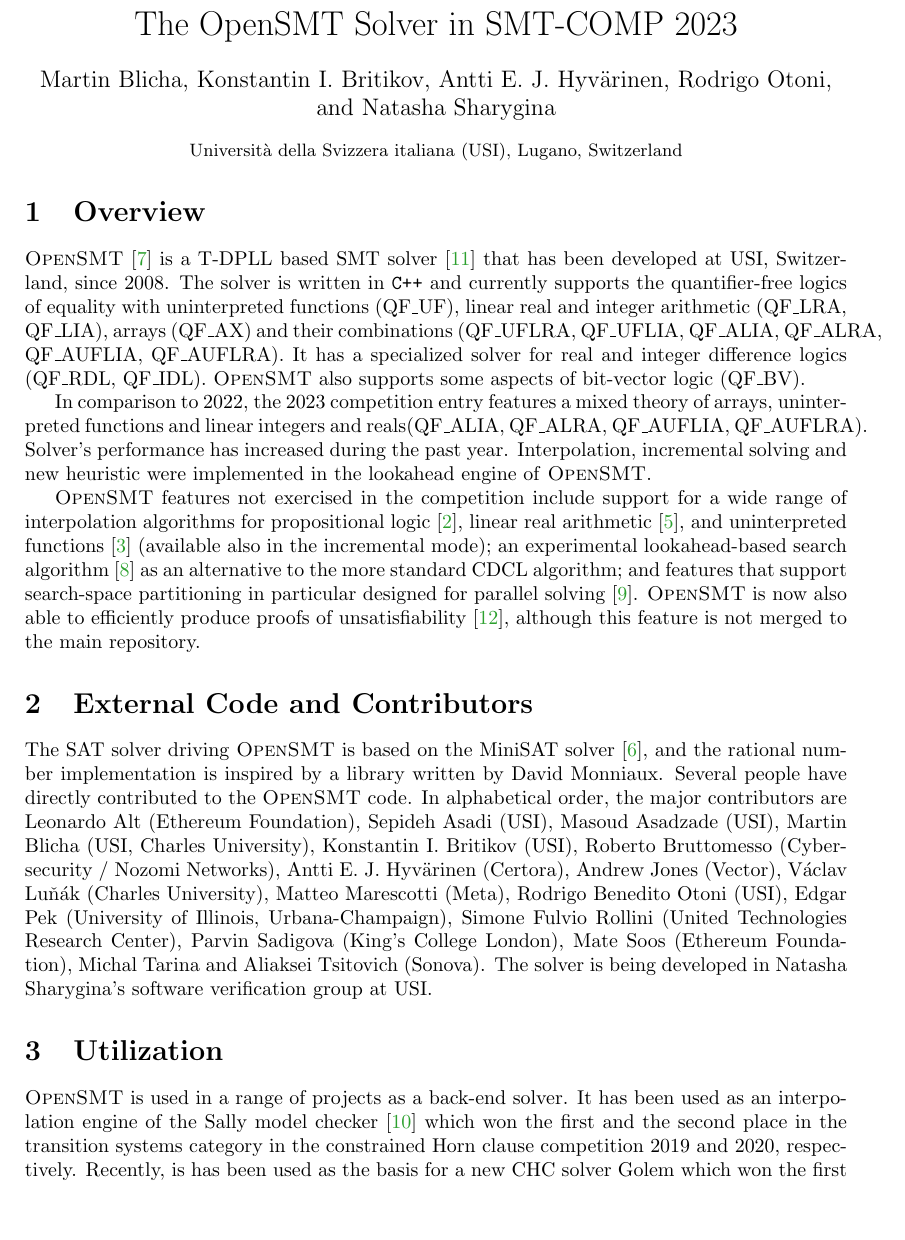
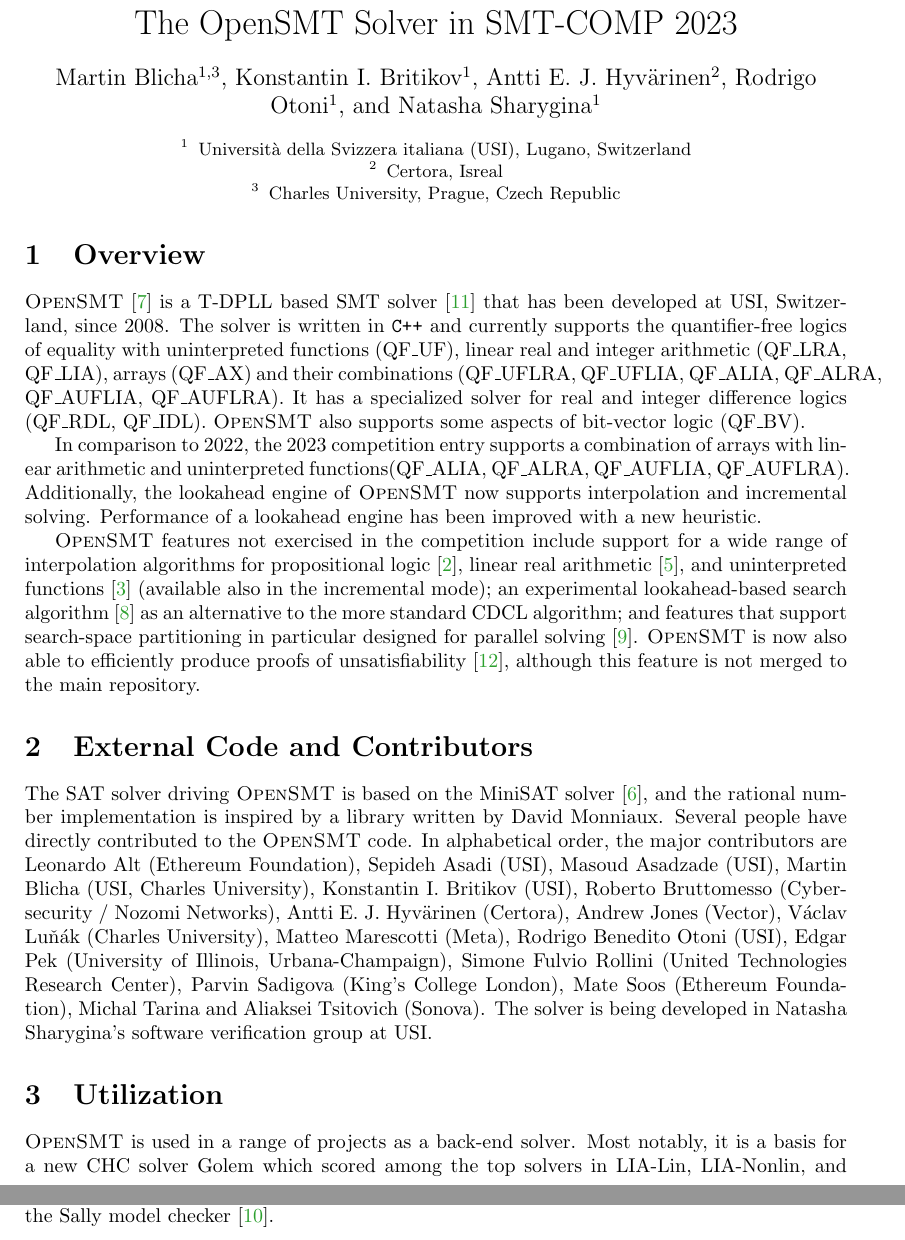
Before and after one commit to usi-verification-and-security/opensmt-doc, a LaTeX paper (abstract-2023.tex): part of page 1 of 2 before the commit and two parts of pages 1 and 2 of 2 after it, the two joined at a grey line, cut so that both start at the same text, the shorter picture padded with empty space. Compiled offline with pdfLaTeX.

Commit message:
More polishing of 2023 description

```diff
--- a/abstract-2023.tex
+++ b/abstract-2023.tex
@@ -22,14 +22,14 @@
 
 \title{The OpenSMT Solver in SMT-COMP 2023}
 \author{
-Martin Blicha \and
-Konstantin I. Britikov \and
-Antti E. J. Hyv{\"a}rinen \and
-Rodrigo Otoni \and
-Natasha Sharygina \\
+Martin Blicha\inst{1,3} \and
+Konstantin I. Britikov\inst{1} \and
+Antti E. J. Hyv{\"a}rinen\inst{2} \and
+Rodrigo Otoni\inst{1} \and
+Natasha Sharygina\inst{1} \\
 }
 \institute{Universit{\`a} della Svizzera italiana (USI), Lugano,
-Switzerland}
+Switzerland \and Certora, Isreal \and Charles University, Prague, Czech Republic}
 \date{}
 \titlerunning{The OpenSMT Solver}
 \authorrunning{Blicha et al.}
@@ -47,9 +47,9 @@
 It has a specialized solver for real and integer difference logics (\qfrdl,
 \qfidl). \opensmt also supports some aspects of bit-vector logic (\qfbv).
 
-In comparison to 2022, the 2023 competition entry features a
-mixed theory of arrays, uninterpreted functions and linear integers and reals(\qfalia, \qfalra, \qfauflia, \qfauflra). Solver's performance has increased during the past year.
-Interpolation, incremental solving and new heuristic were implemented in the lookahead engine of \opensmt.
+In comparison to 2022, the 2023 competition entry supports a combination of arrays with linear arithmetic and uninterpreted functions(\qfalia, \qfalra, \qfauflia, \qfauflra).
+Additionally, the lookahead engine of \opensmt now supports interpolation and incremental solving.
+Performance of a lookahead engine has been improved with a new heuristic.
 
 \opensmt features not exercised in the competition include support for a
 wide range of interpolation algorithms for propositional
@@ -117,15 +117,13 @@
 
 \section{Utilization}
 
-\opensmt is used in a range of projects as a back-end solver.  It has
-been used as an interpolation engine of the Sally model
-checker~\cite{JovanovicD:FMCAD16} which won the first and the second
-place in the transition systems category in the constrained Horn clause
-competition 2019 and 2020, respectively.  Recently, is has been used as
-the basis for a new CHC solver Golem which won the first place in
- LIA-Lin and second place in LIA-Nonlin category in CHC-COMP 2023.  \opensmt also forms the
-basis of the model checkers HiFrog~\cite{AltACMFHS17} and
+\opensmt is used in a range of projects as a back-end solver.
+Most notably, it is a basis for a new CHC solver Golem which scored among the top solvers
+in LIA-Lin, LIA-Nonlin, and LRA-TS tracks in the last three editions of CHC-COMP~\cite{}
+\opensmt also forms the basis of the model checkers HiFrog~\cite{AltACMFHS17} and
 UpProver~\cite{Asadi_2020b}.
+It was also used as an interpolation engine of the Sally model
+checker~\cite{JovanovicD:FMCAD16}.
 
 \section{Availability}
 The source code repository and more information on the solver is
```
